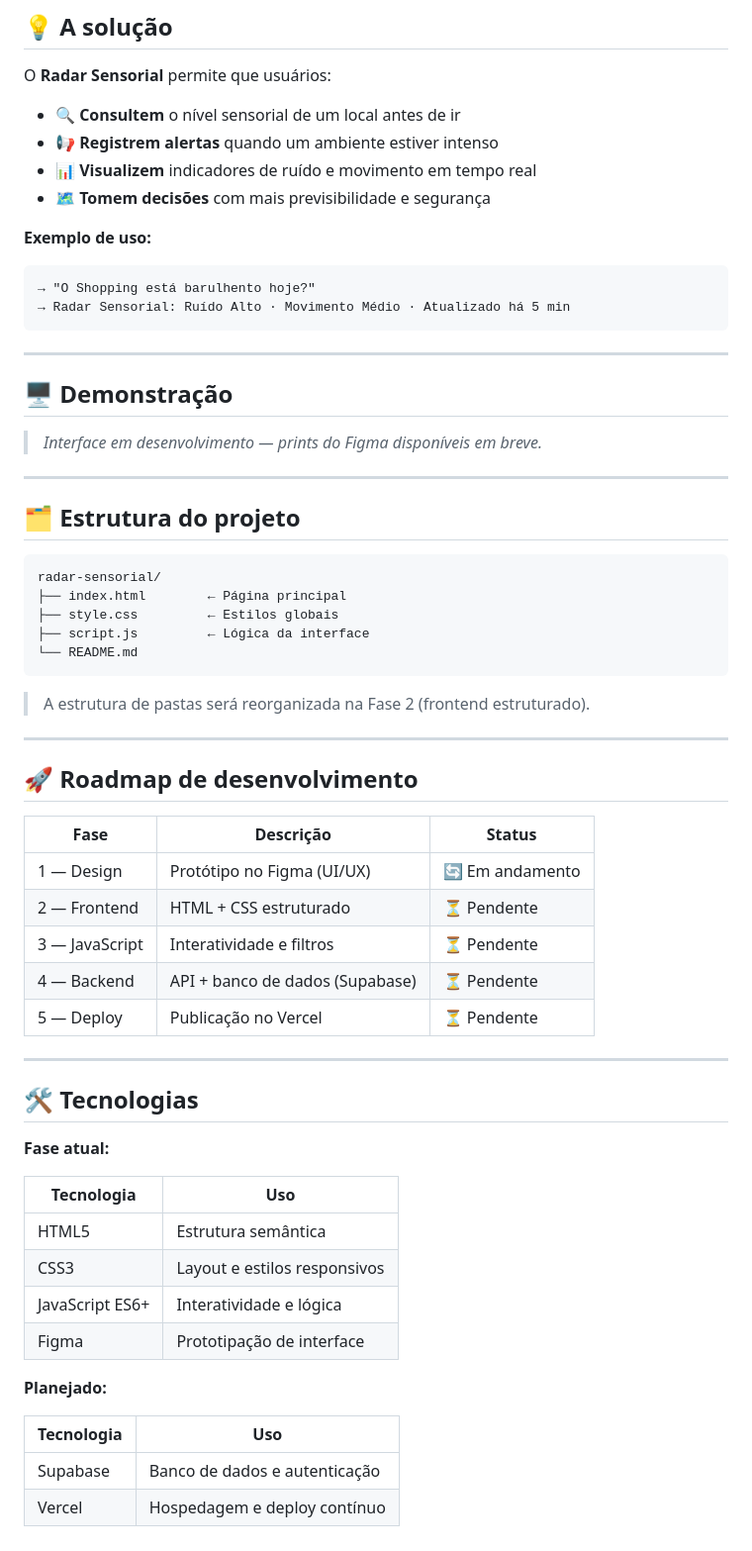
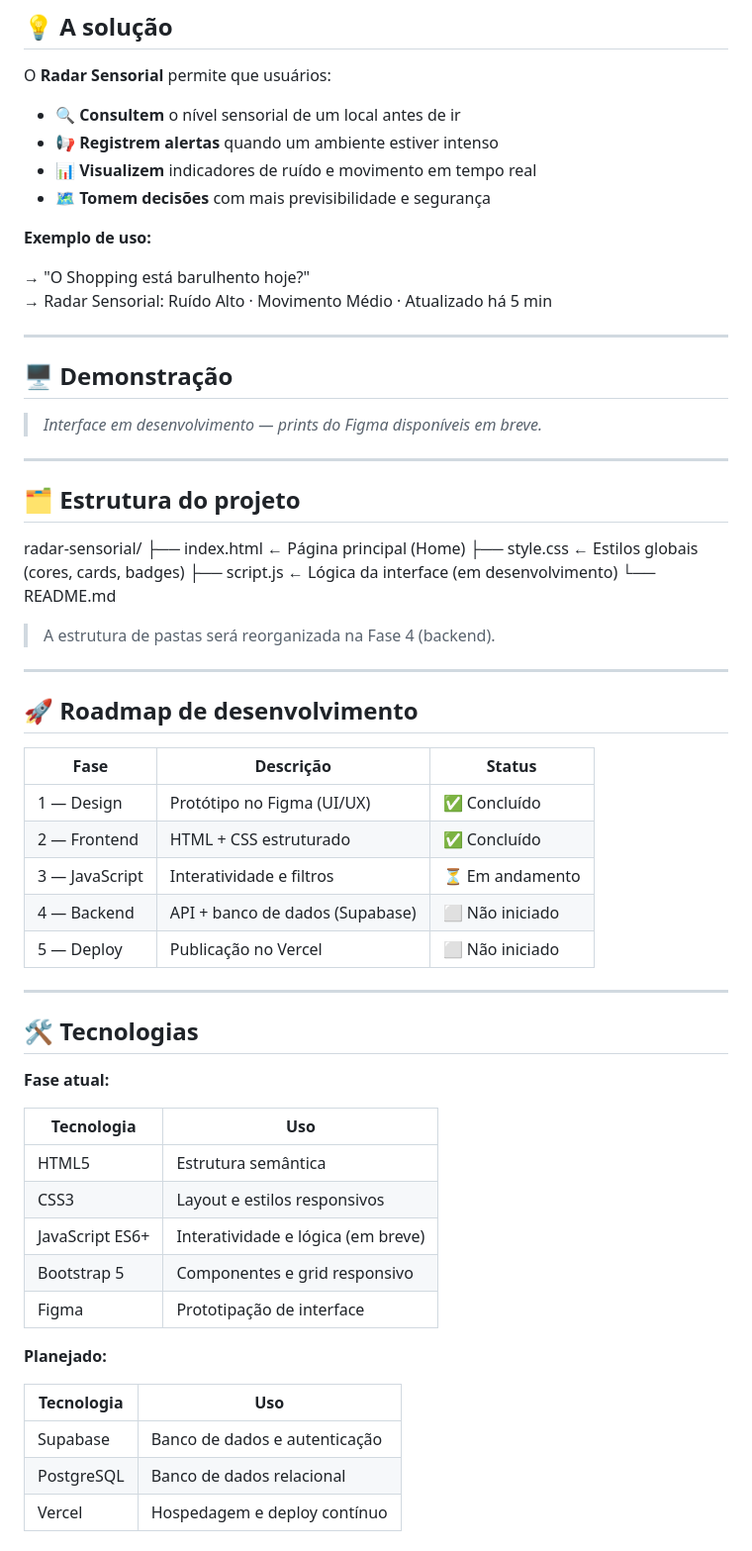
Before and after one commit to brutsabreu/Radar-Sensorial, a Markdown page: README.md, the part around the change printed below. Shown: that part at 99% size. Drawn GitHub-style.

````diff
--- a/README.md
+++ b/README.md
@@ -38,10 +39,9 @@ O **Radar Sensorial** permite que usuários:
 - 🗺️ **Tomem decisões** com mais previsibilidade e segurança
 
 **Exemplo de uso:**
-```
+
 → "O Shopping está barulhento hoje?"
 → Radar Sensorial: Ruído Alto · Movimento Médio · Atualizado há 5 min
-```
 
 ---
 
@@ -53,15 +53,14 @@ O **Radar Sensorial** permite que usuários:
 
 ## 🗂️ Estrutura do projeto
 
-```
 radar-sensorial/
-├── index.html        ← Página principal
-├── style.css         ← Estilos globais
-├── script.js         ← Lógica da interface
+├── index.html ← Página principal (Home)
+├── style.css ← Estilos globais (cores, cards, badges)
+├── script.js ← Lógica da interface (em desenvolvimento)
 └── README.md
-```
 
-> A estrutura de pastas será reorganizada na Fase 2 (frontend estruturado).
+
+> A estrutura de pastas será reorganizada na Fase 4 (backend).
 
 ---
 
@@ -69,11 +68,11 @@ radar-sensorial/
 
 | Fase | Descrição | Status |
 |------|-----------|--------|
-| 1 — Design | Protótipo no Figma (UI/UX) | 🔄 Em andamento |
-| 2 — Frontend | HTML + CSS estruturado | ⏳ Pendente |
-| 3 — JavaScript | Interatividade e filtros | ⏳ Pendente |
-| 4 — Backend | API + banco de dados (Supabase) | ⏳ Pendente |
-| 5 — Deploy | Publicação no Vercel | ⏳ Pendente |
+| 1 — Design | Protótipo no Figma (UI/UX) | ✅ Concluído |
+| 2 — Frontend | HTML + CSS estruturado | ✅ Concluído |
+| 3 — JavaScript | Interatividade e filtros | ⏳ Em andamento |
+| 4 — Backend | API + banco de dados (Supabase) | ⬜ Não iniciado |
+| 5 — Deploy | Publicação no Vercel | ⬜ Não iniciado |
 
 ---
 
@@ -85,7 +84,8 @@ radar-sensorial/
 |------------|-----|
 | HTML5 | Estrutura semântica |
 | CSS3 | Layout e estilos responsivos |
-| JavaScript ES6+ | Interatividade e lógica |
+| JavaScript ES6+ | Interatividade e lógica (em breve) |
+| Bootstrap 5 | Componentes e grid responsivo |
 | Figma | Prototipação de interface |
 
 **Planejado:**
@@ -93,4 +93,5 @@ radar-sensorial/
 | Tecnologia | Uso |
 |------------|-----|
 | Supabase | Banco de dados e autenticação |
+| PostgreSQL | Banco de dados relacional |
 | Vercel | Hospedagem e deploy contínuo |
````
Also changed, not shown: other parts of README.md (+56 -33 lines).
